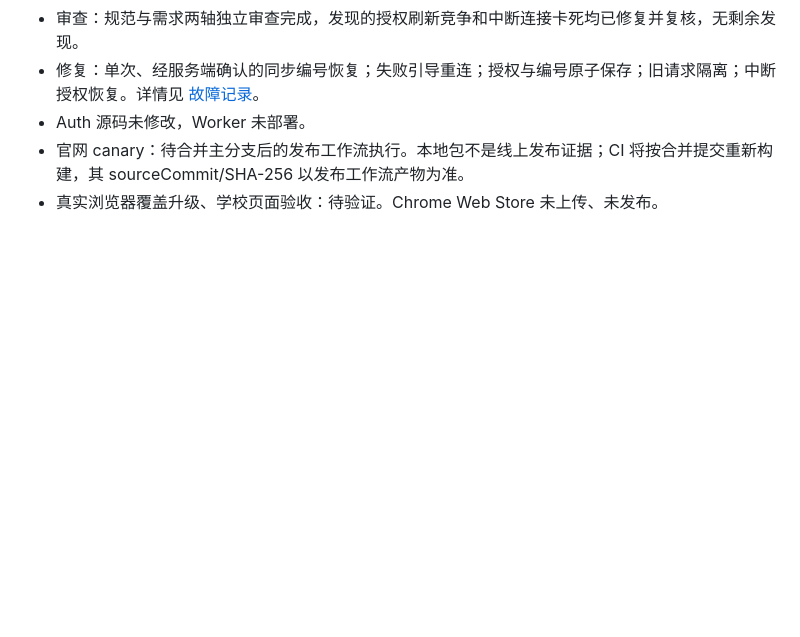
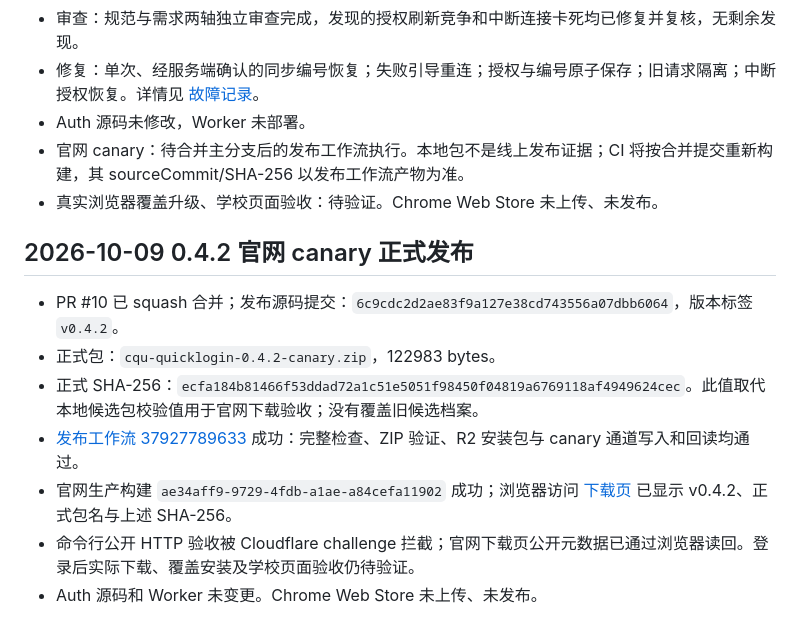
Before and after one commit to cqu-moe/quick-login, a Markdown page: docs/operations/quicklogin-handoff.md, the part around the change. Drawn GitHub-style; blank space fills up the shorter version.

Commit message:
docs(quicklogin): record verified 0.4.2 canary publication

```diff
--- a/docs/operations/quicklogin-handoff.md
+++ b/docs/operations/quicklogin-handoff.md
@@ -280,3 +280,13 @@ Canary 后端与 Ego Lite Chromium 实际路径已通过；Google Chrome 最终
 - Auth 源码未修改，Worker 未部署。
 - 官网 canary：待合并主分支后的发布工作流执行。本地包不是线上发布证据；CI 将按合并提交重新构建，其 sourceCommit/SHA-256 以发布工作流产物为准。
 - 真实浏览器覆盖升级、学校页面验收：待验证。Chrome Web Store 未上传、未发布。
+
+## 2026-10-09 0.4.2 官网 canary 正式发布
+
+- PR #10 已 squash 合并；发布源码提交：`6c9cdc2d2ae83f9a127e38cd743556a07dbb6064`，版本标签 `v0.4.2`。
+- 正式包：`cqu-quicklogin-0.4.2-canary.zip`，122983 bytes。
+- 正式 SHA-256：`ecfa184b81466f53ddad72a1c51e5051f98450f04819a6769118af4949624cec`。此值取代本地候选包校验值用于官网下载验收；没有覆盖旧候选档案。
+- [发布工作流 37927789633](https://github.com/cqu-moe/quick-login/actions/runs/37927789633) 成功：完整检查、ZIP 验证、R2 安装包与 canary 通道写入和回读均通过。
+- 官网生产构建 `ae34aff9-9729-4fdb-a1ae-a84cefa11902` 成功；浏览器访问 [下载页](https://quicklogin.cqu.moe/download/) 已显示 v0.4.2、正式包名与上述 SHA-256。
+- 命令行公开 HTTP 验收被 Cloudflare challenge 拦截；官网下载页公开元数据已通过浏览器读回。登录后实际下载、覆盖安装及学校页面验收仍待验证。
+- Auth 源码和 Worker 未变更。Chrome Web Store 未上传、未发布。
```
Also changed, not shown: docs/operations/quicklogin-release.md (+10 -0 lines).
